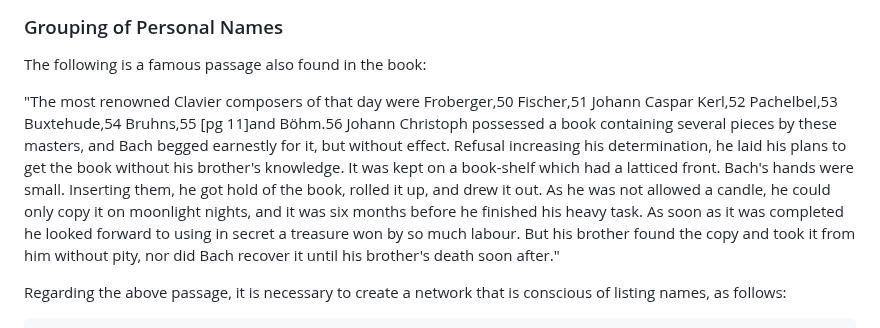
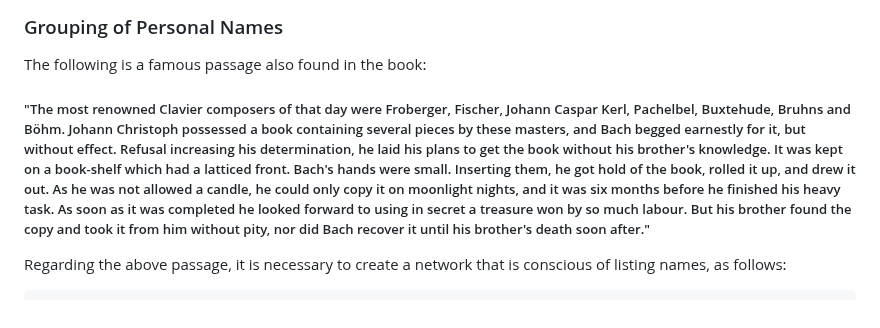
Before and after one commit to araobp/bach-network, a Markdown page: README.md, the part around the change. Rendered like a GitHub page.

```diff
--- a/README.md
+++ b/README.md
@@ -34,7 +34,7 @@ The network was generated by extracting Named Entity pairs for each paragraph.
 
 The following is a famous passage also found in the book:
 
-"The most renowned Clavier composers of that day were Froberger,50 Fischer,51 Johann Caspar Kerl,52 Pachelbel,53 Buxtehude,54 Bruhns,55 [pg 11]and Böhm.56 Johann Christoph possessed a book containing several pieces by these masters, and Bach begged earnestly for it, but without effect. Refusal increasing his determination, he laid his plans to get the book without his brother's knowledge. It was kept on a book-shelf which had a latticed front. Bach's hands were small. Inserting them, he got hold of the book, rolled it up, and drew it out. As he was not allowed a candle, he could only copy it on moonlight nights, and it was six months before he finished his heavy task. As soon as it was completed he looked forward to using in secret a treasure won by so much labour. But his brother found the copy and took it from him without pity, nor did Bach recover it until his brother's death soon after."
+<h5>"The most renowned Clavier composers of that day were Froberger, Fischer, Johann Caspar Kerl, Pachelbel, Buxtehude, Bruhns and Böhm. Johann Christoph possessed a book containing several pieces by these masters, and Bach begged earnestly for it, but without effect. Refusal increasing his determination, he laid his plans to get the book without his brother's knowledge. It was kept on a book-shelf which had a latticed front. Bach's hands were small. Inserting them, he got hold of the book, rolled it up, and drew it out. As he was not allowed a candle, he could only copy it on moonlight nights, and it was six months before he finished his heavy task. As soon as it was completed he looked forward to using in secret a treasure won by so much labour. But his brother found the copy and took it from him without pity, nor did Bach recover it until his brother's death soon after."</h5>
 
 Regarding the above passage, it is necessary to create a network that is conscious of listing names, as follows:
 
```
